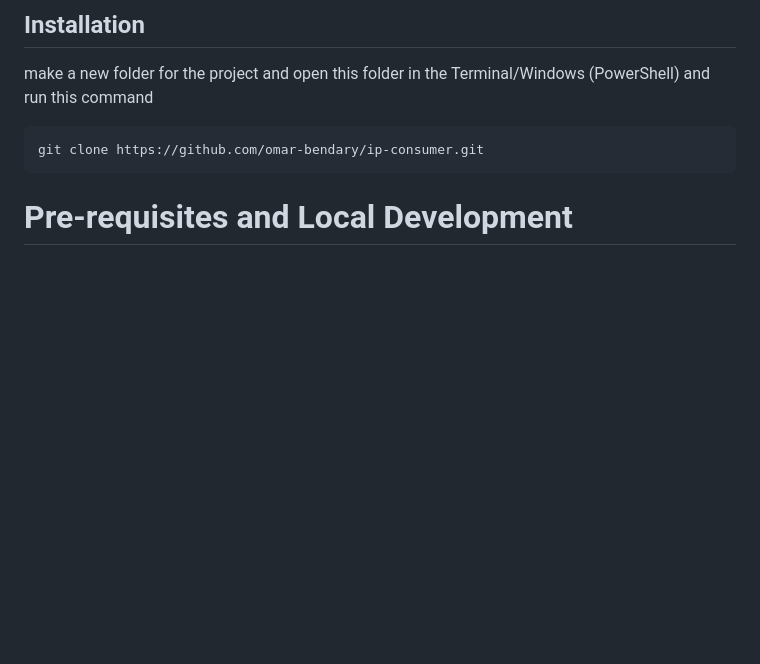
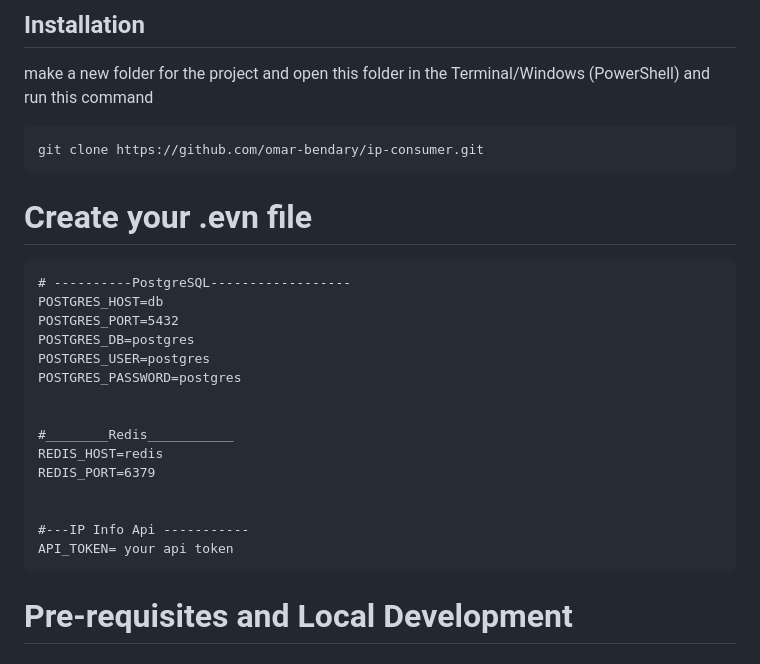
Before and after one commit to omar-bendary/ip-consumer, a Markdown page: README.md, the part around one of its changes. Drawn GitHub-style; blank space fills up the shorter version.

````diff
--- a/README.md
+++ b/README.md
@@ -11,6 +11,27 @@ make a new folder for the project and open this folder in the Terminal/Windows (
 ```bash
 git clone https://github.com/omar-bendary/ip-consumer.git
 ```
+
+# Create your .evn file
+
+```plaintext
+# ----------PostgreSQL------------------
+POSTGRES_HOST=db
+POSTGRES_PORT=5432
+POSTGRES_DB=postgres
+POSTGRES_USER=postgres
+POSTGRES_PASSWORD=postgres
+
+
+#________Redis___________
+REDIS_HOST=redis
+REDIS_PORT=6379
+
+
+#---IP Info Api -----------
+API_TOKEN= your api token
+```
+
 
 # Pre-requisites and Local Development
 
````
Also changed, not shown: other parts of README.md (+0 -2 lines).
